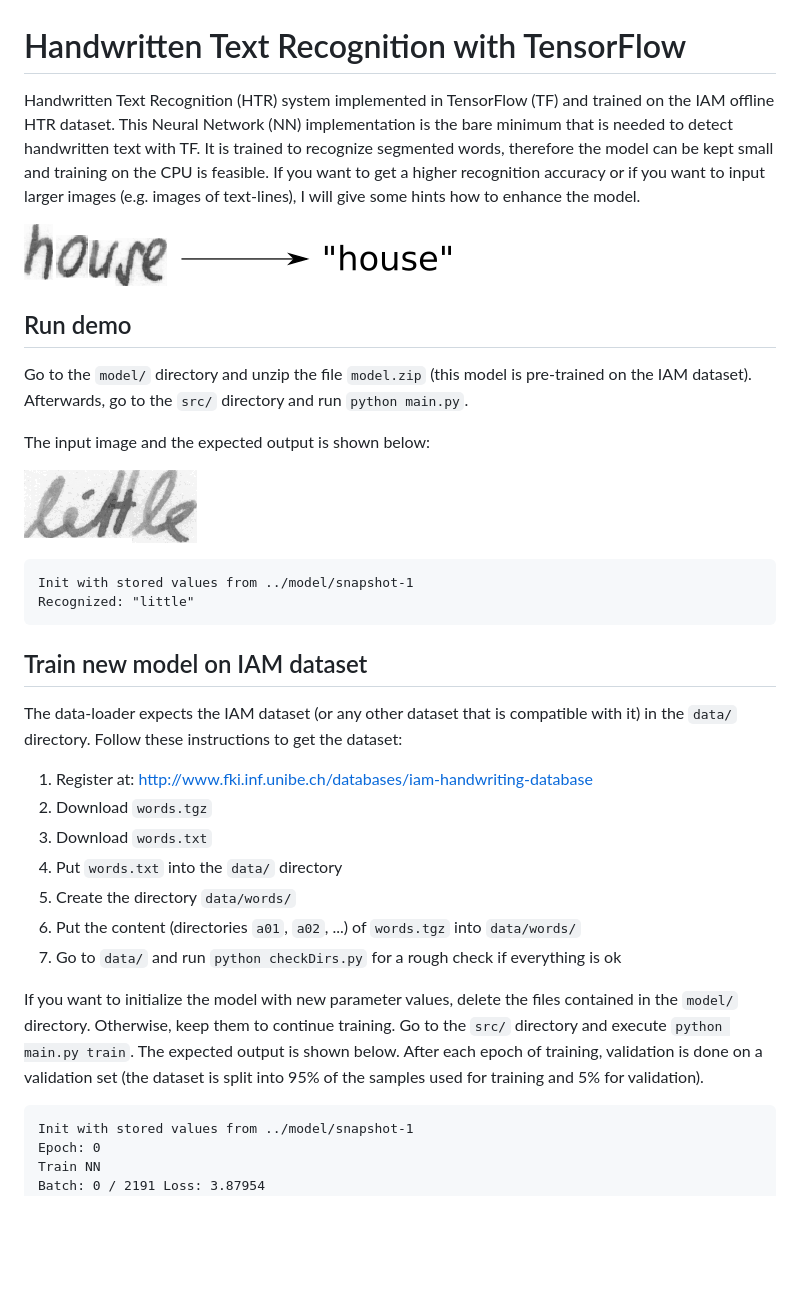
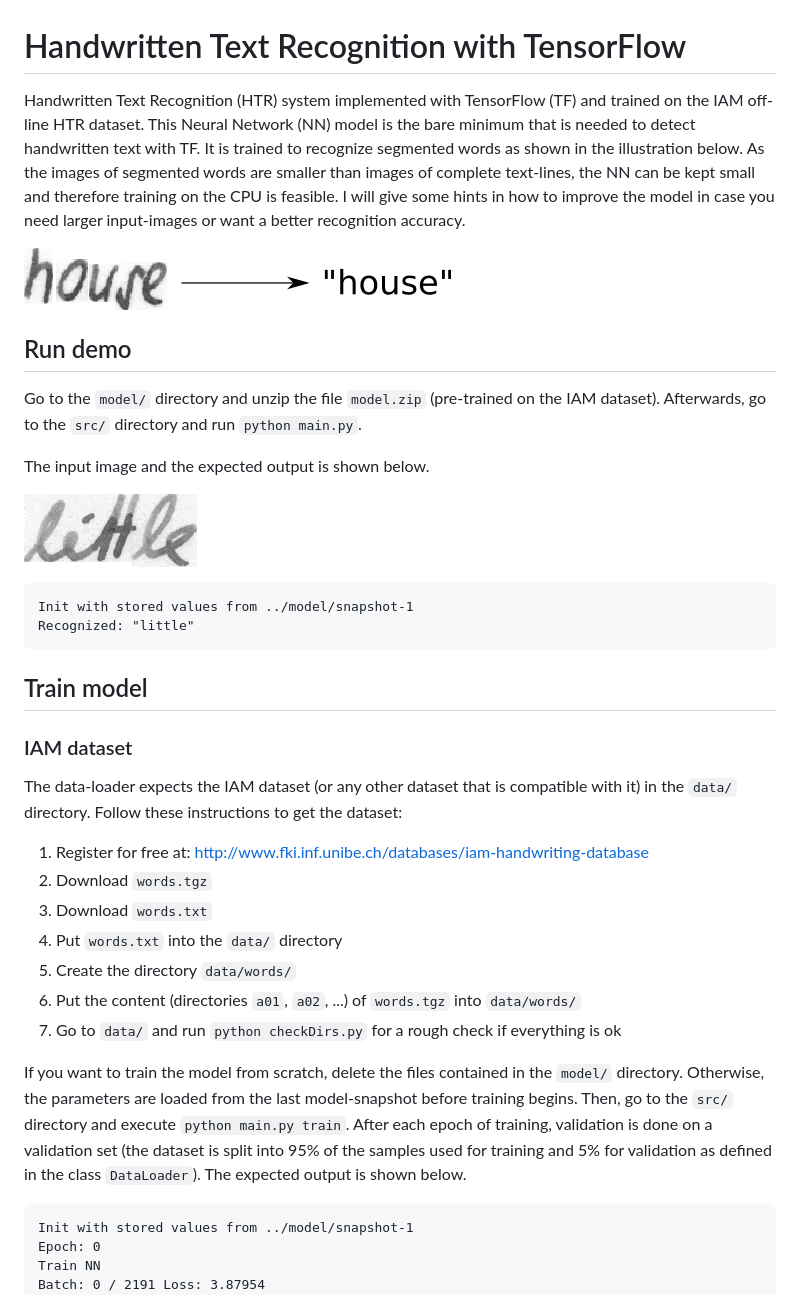
Before and after one commit to githubharald/SimpleHTR, a Markdown page: README.MD, the part around the change printed below. Drawn GitHub-style; blank space fills up the shorter version.

````diff
--- a/README.MD
+++ b/README.MD
@@ -1,19 +1,20 @@
 # Handwritten Text Recognition with TensorFlow
 
-Handwritten Text Recognition (HTR) system implemented in TensorFlow (TF) and trained on the IAM offline HTR dataset.
-This Neural Network (NN) implementation is the bare minimum that is needed to detect handwritten text with TF.
-It is trained to recognize segmented words, therefore the model can be kept small and training on the CPU is feasible.
-If you want to get a higher recognition accuracy or if you want to input larger images (e.g. images of text-lines), I will give some hints how to enhance the model.
+Handwritten Text Recognition (HTR) system implemented with TensorFlow (TF) and trained on the IAM off-line HTR dataset.
+This Neural Network (NN) model is the bare minimum that is needed to detect handwritten text with TF.
+It is trained to recognize segmented words as shown in the illustration below.
+As the images of segmented words are smaller than images of complete text-lines, the NN can be kept small and therefore training on the CPU is feasible.
+I will give some hints in how to improve the model in case you need larger input-images or want a better recognition accuracy.
 
 ![img](./doc/htr.png)
 
 
 ## Run demo
 
-Go to the `model/` directory and unzip the file `model.zip` (this model is pre-trained on the IAM dataset).
+Go to the `model/` directory and unzip the file `model.zip` (pre-trained on the IAM dataset).
 Afterwards, go to the `src/` directory and run ```python main.py```.
 
-The input image and the expected output is shown below:
+The input image and the expected output is shown below.
 
 ![img](./data/test.png)
 
@@ -23,12 +24,14 @@ Recognized: "little"
 ```
 
 
-## Train new model on IAM dataset
+## Train model
+
+### IAM dataset
 
 The data-loader expects the IAM dataset (or any other dataset that is compatible with it) in the `data/` directory.
 Follow these instructions to get the dataset:
 
-1. Register at: http://www.fki.inf.unibe.ch/databases/iam-handwriting-database
+1. Register for free at: http://www.fki.inf.unibe.ch/databases/iam-handwriting-database
 2. Download `words.tgz`
 3. Download `words.txt`
 4. Put `words.txt` into the `data/` directory
@@ -36,11 +39,11 @@ Follow these instructions to get the dataset:
 6. Put the content (directories `a01`, `a02`, ...) of `words.tgz` into `data/words/`
 7. Go to `data/` and run `python checkDirs.py` for a rough check if everything is ok
 
-If you want to initialize the model with new parameter values, delete the files contained in the `model/` directory.
-Otherwise, keep them to continue training.
-Go to the `src/` directory and execute `python main.py train`.
+If you want to train the model from scratch, delete the files contained in the `model/` directory.
+Otherwise, the parameters are loaded from the last model-snapshot before training begins.
+Then, go to the `src/` directory and execute `python main.py train`.
+After each epoch of training, validation is done on a validation set (the dataset is split into 95% of the samples used for training and 5% for validation as defined in the class `DataLoader`).
 The expected output is shown below.
-After each epoch of training, validation is done on a validation set (the dataset is split into 95% of the samples used for training and 5% for validation).
 
 ```
 Init with stored values from ../model/snapshot-1
````
Also changed, not shown: other parts of README.MD (+22 -16 lines), doc/nn_overview.png, 1 other file.
